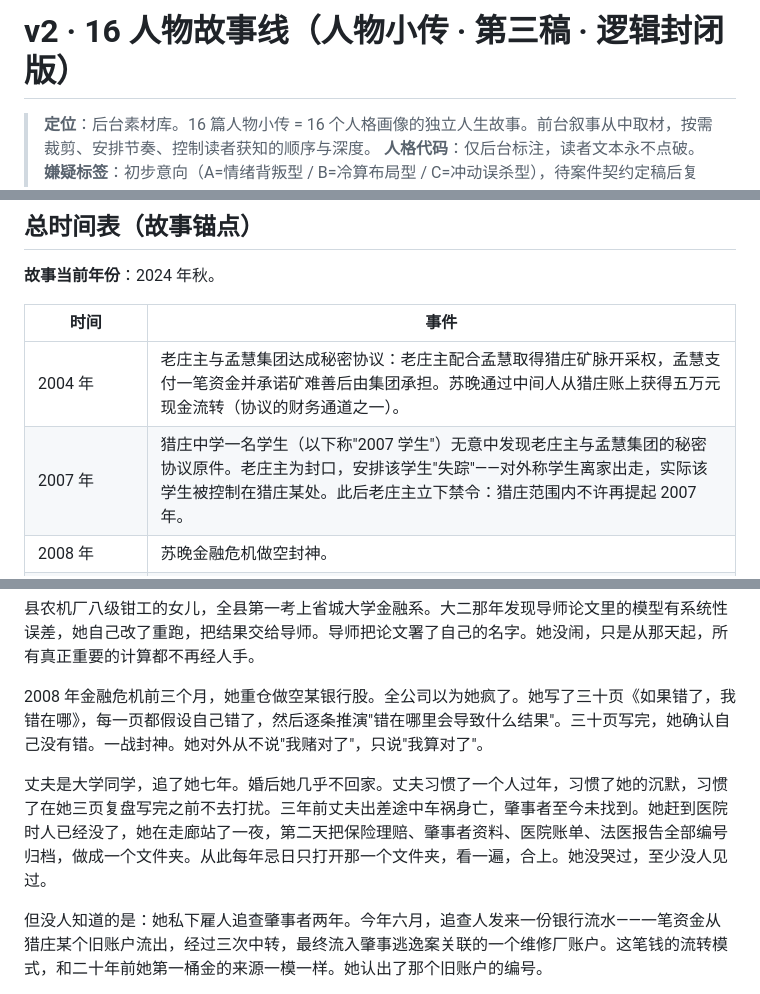
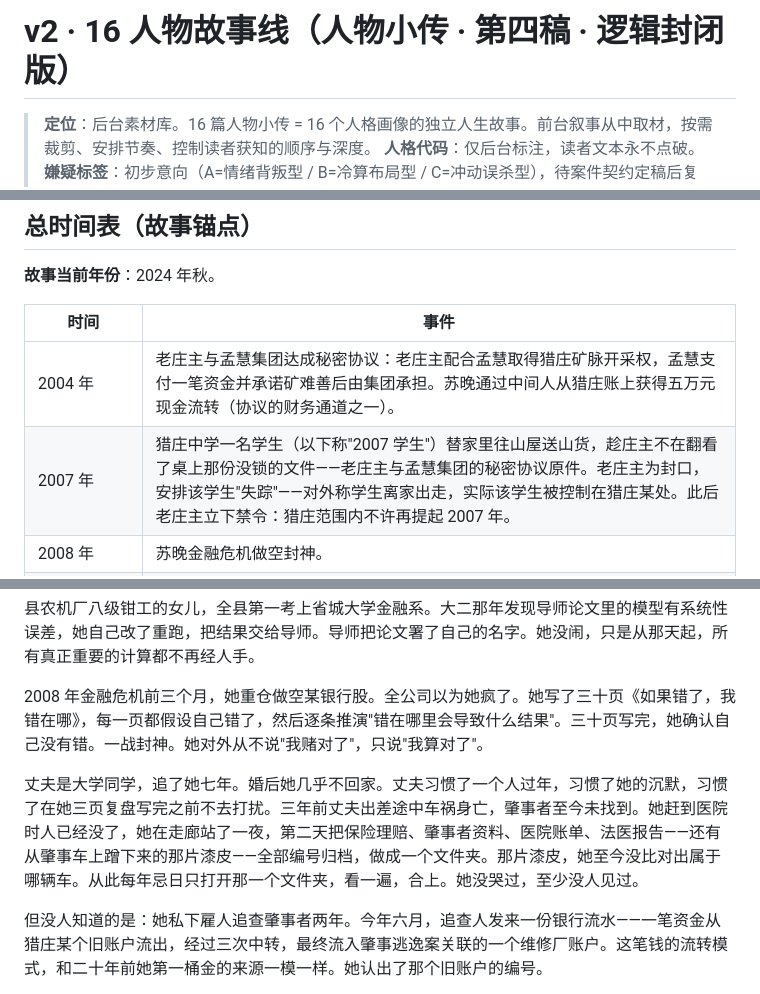
Before and after one commit to vv5200000/M16, a Markdown page: cases/v2_16人物故事线.md, 3 parts joined by grey strips. Rendered like a GitHub page.

```diff
--- a/cases/v2_16人物故事线.md
+++ b/cases/v2_16人物故事线.md
@@ -1,4 +1,4 @@
-# v2 · 16 人物故事线（人物小传 · 第三稿 · 逻辑封闭版）
+# v2 · 16 人物故事线（人物小传 · 第四稿 · 逻辑封闭版）
 
 > **定位**：后台素材库。16 篇人物小传 = 16 个人格画像的独立人生故事。前台叙事从中取材，按需裁剪、安排节奏、控制读者获知的顺序与深度。
 > **人格代码**：仅后台标注，读者文本永不点破。
@@ -14,7 +14,7 @@
 | 时间 | 事件 |
 |---|---|
 | 2004 年 | 老庄主与孟慧集团达成秘密协议：老庄主配合孟慧取得猎庄矿脉开采权，孟慧支付一笔资金并承诺矿难善后由集团承担。苏晚通过中间人从猎庄账上获得五万元现金流转（协议的财务通道之一）。 |
-| 2007 年 | 猎庄中学一名学生（以下称"2007 学生"）无意中发现老庄主与孟慧集团的秘密协议原件。老庄主为封口，安排该学生"失踪"——对外称学生离家出走，实际该学生被控制在猎庄某处。此后老庄主立下禁令：猎庄范围内不许再提起 2007 年。 |
+| 2007 年 | 猎庄中学一名学生（以下称"2007 学生"）替家里往山屋送山货，趁庄主不在翻看了桌上那份没锁的文件——老庄主与孟慧集团的秘密协议原件。老庄主为封口，安排该学生"失踪"——对外称学生离家出走，实际该学生被控制在猎庄某处。此后老庄主立下禁令：猎庄范围内不许再提起 2007 年。 |
 | 2008 年 | 苏晚金融危机做空封神。 |
 | 2014 年 | 猎庄矿脉因违规开采发生矿难，孟慧集团副手陈建国被追责（他签署了安全报告）。陈建国跳楼自杀，留下一封给孟慧的信。同年，2007 学生的尸体出现在猎庄水塘——实际是陈建国死后，有人将学生尸体转移至水塘并伪装成近期溺亡。沈知秋在"意外"结论上签字。 |
 | 2021 年 | 陈建国的女儿因抑郁症自杀。 |
@@ -50,7 +50,7 @@
 
 2008 年金融危机前三个月，她重仓做空某银行股。全公司以为她疯了。她写了三十页《如果错了，我错在哪》，每一页都假设自己错了，然后逐条推演"错在哪里会导致什么结果"。三十页写完，她确认自己没有错。一战封神。她对外从不说"我赌对了"，只说"我算对了"。
 
-丈夫是大学同学，追了她七年。婚后她几乎不回家。丈夫习惯了一个人过年，习惯了她的沉默，习惯了在她三页复盘写完之前不去打扰。三年前丈夫出差途中车祸身亡，肇事者至今未找到。她赶到医院时人已经没了，她在走廊站了一夜，第二天把保险理赔、肇事者资料、医院账单、法医报告全部编号归档，做成一个文件夹。从此每年忌日只打开那一个文件夹，看一遍，合上。她没哭过，至少没人见过。
+丈夫是大学同学，追了她七年。婚后她几乎不回家。丈夫习惯了一个人过年，习惯了她的沉默，习惯了在她三页复盘写完之前不去打扰。三年前丈夫出差途中车祸身亡，肇事者至今未找到。她赶到医院时人已经没了，她在走廊站了一夜，第二天把保险理赔、肇事者资料、医院账单、法医报告——还有从肇事车上蹭下来的那片漆皮——全部编号归档，做成一个文件夹。那片漆皮，她至今没比对出属于哪辆车。从此每年忌日只打开那一个文件夹，看一遍，合上。她没哭过，至少没人见过。
 
 但没人知道的是：她私下雇人追查肇事者两年。今年六月，追查人发来一份银行流水——一笔资金从猎庄某个旧账户流出，经过三次中转，最终流入肇事逃逸案关联的一个维修厂账户。这笔钱的流转模式，和二十年前她第一桶金的来源一模一样。她认出了那个旧账户的编号。
 
```
Also changed, not shown: other parts of cases/v2_16人物故事线.md (+11 -7 lines).
